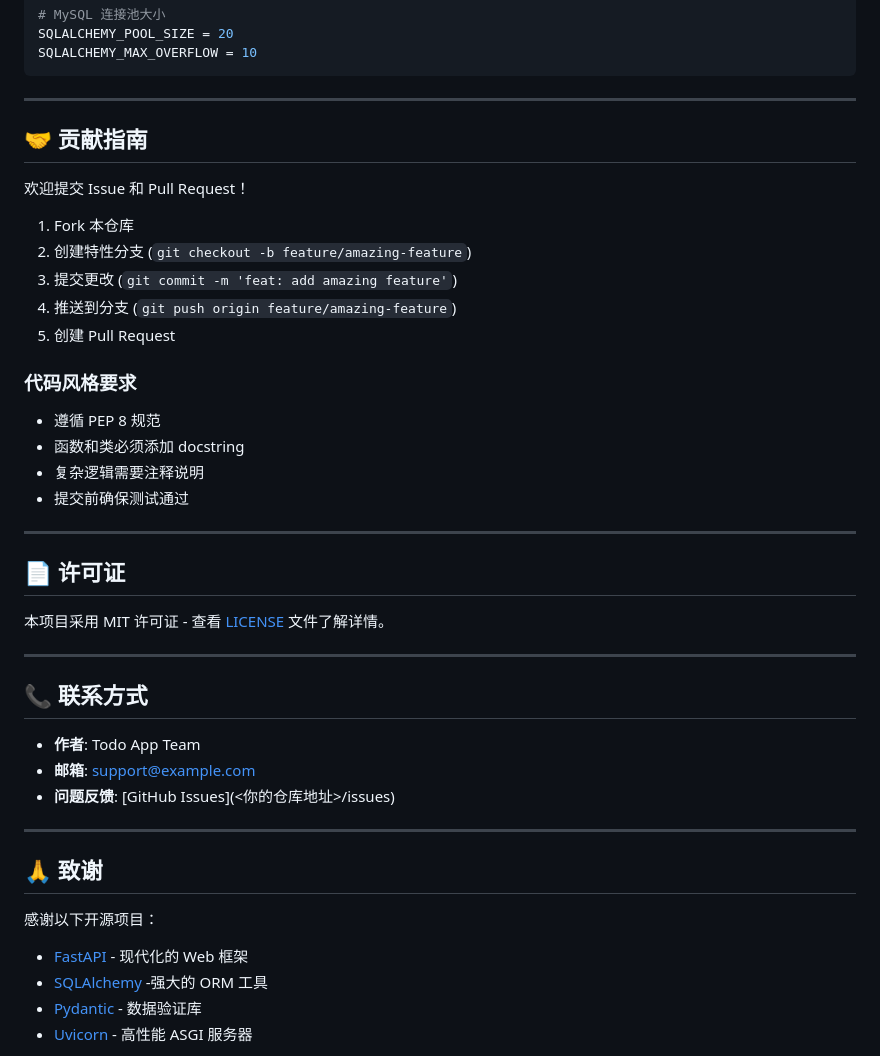
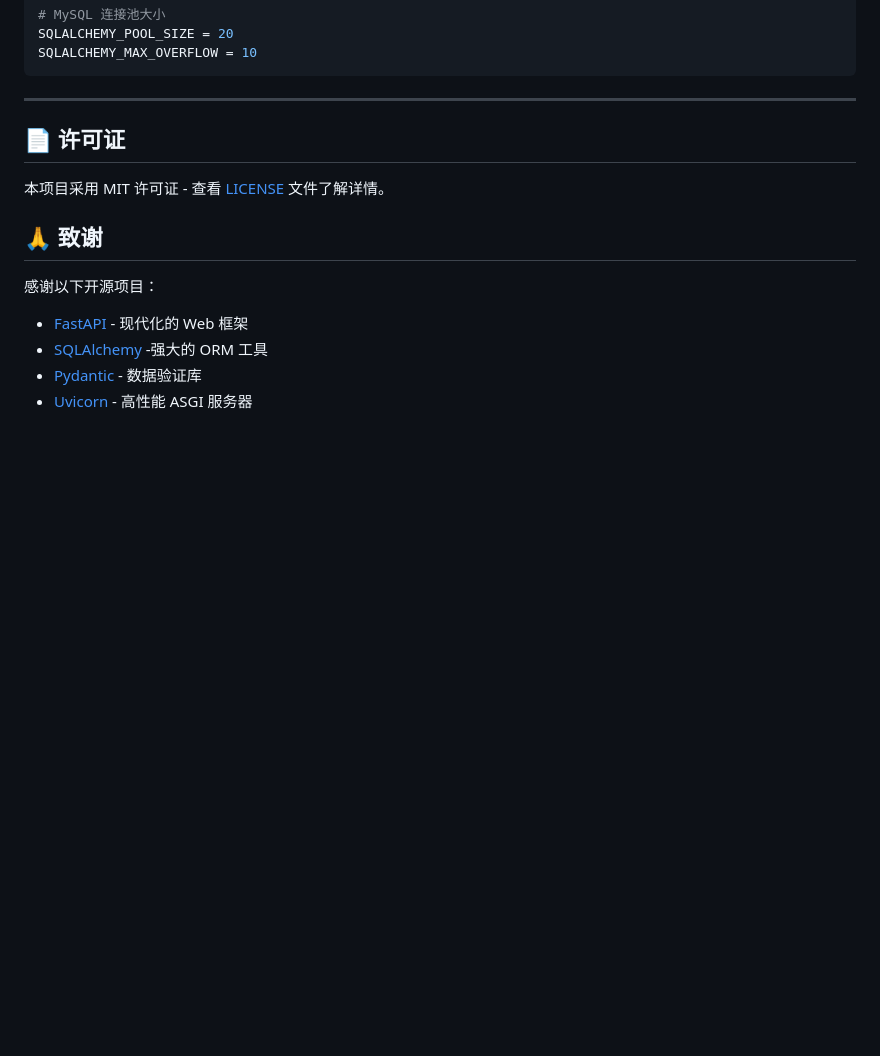
Before and after one commit to YimYOUNG/ToDo-_FastApi_MySql, a Markdown page: README.md, the part around the change. GitHub-like rendering; blank space fills up the shorter version.

Commit message:
docs: 更新 README 文档

```diff
--- a/README.md
+++ b/README.md
@@ -727,37 +727,12 @@ SQLALCHEMY_MAX_OVERFLOW = 10
 
 ---
 
-## 🤝 贡献指南
-
-欢迎提交 Issue 和 Pull Request！
-
-1. Fork 本仓库
-2. 创建特性分支 (`git checkout -b feature/amazing-feature`)
-3. 提交更改 (`git commit -m 'feat: add amazing feature'`)
-4. 推送到分支 (`git push origin feature/amazing-feature`)
-5. 创建 Pull Request
-
-### 代码风格要求
-- 遵循 PEP 8 规范
-- 函数和类必须添加 docstring
-- 复杂逻辑需要注释说明
-- 提交前确保测试通过
-
----
 
 ## 📄 许可证
 
 本项目采用 MIT 许可证 - 查看 [LICENSE](LICENSE) 文件了解详情。
 
----
 
-## 📞 联系方式
-
-- **作者**: Todo App Team
-- **邮箱**: support@example.com
-- **问题反馈**: [GitHub Issues](<你的仓库地址>/issues)
-
----
 
 ## 🙏 致谢
 
```
